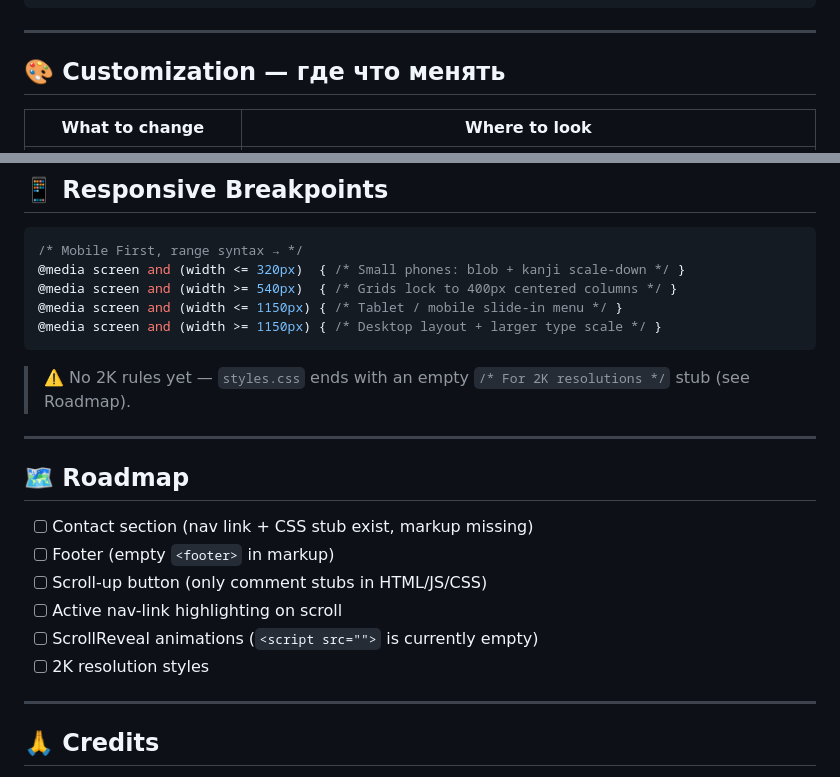
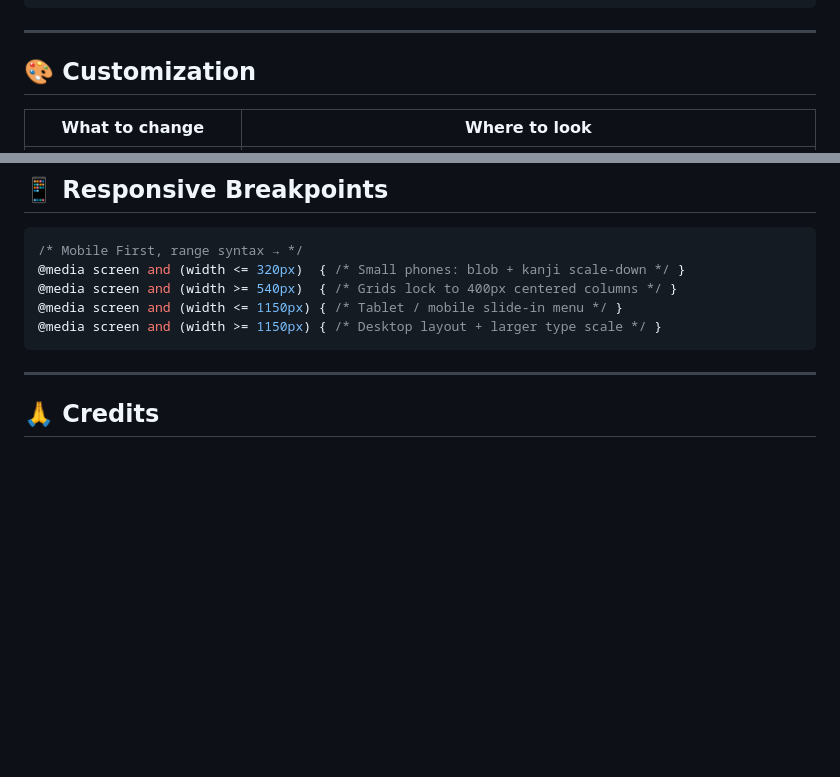
Before and after one commit to h1chan/Sushi-Rush, a Markdown page: README.md, 2 parts joined by grey strips. GitHub-like rendering; blank space fills up the shorter version.

Commit message:
docs: remove roadmap and non-English text, align to shared template

````diff
--- a/README.md
+++ b/README.md
@@ -89,7 +89,7 @@ Sushi-Rush/
 
 ---
 
-## 🎨 Customization — где что менять
+## 🎨 Customization
 
 | What to change | Where to look |
 |----------------|---------------|
@@ -112,19 +112,6 @@ Sushi-Rush/
 @media screen and (width <= 1150px) { /* Tablet / mobile slide-in menu */ }
 @media screen and (width >= 1150px) { /* Desktop layout + larger type scale */ }
 ```
-
-> ⚠️ No 2K rules yet — `styles.css` ends with an empty `/* For 2K resolutions */` stub (see Roadmap).
-
----
-
-## 🗺 Roadmap
-
-- [ ] Contact section (nav link + CSS stub exist, markup missing)
-- [ ] Footer (empty `<footer>` in markup)
-- [ ] Scroll-up button (only comment stubs in HTML/JS/CSS)
-- [ ] Active nav-link highlighting on scroll
-- [ ] ScrollReveal animations (`<script src="">` is currently empty)
-- [ ] 2K resolution styles
 
 ---
 
````
